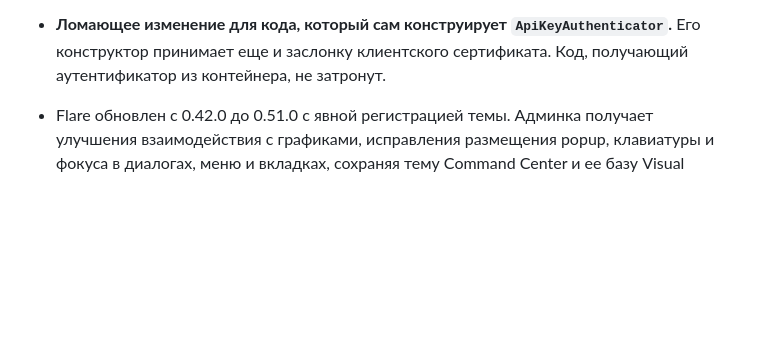
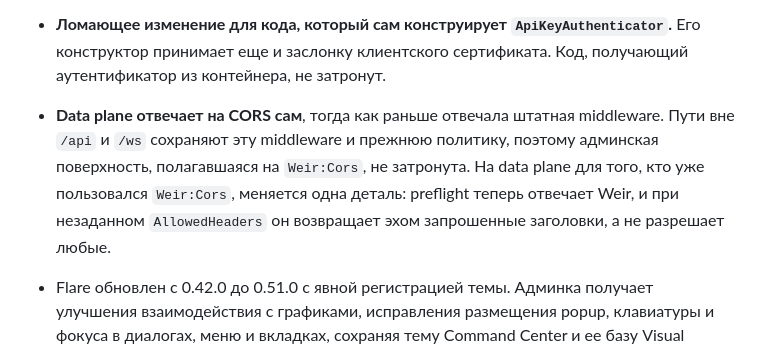
Before and after one commit to jrfrigat/Weir, a Markdown page: CHANGELOG.ru.md, the part around one of its changes. GitHub-like rendering; blank space fills up the shorter version.

Commit message:
Close the changelog for 3.0.0

```diff
--- a/CHANGELOG.ru.md
+++ b/CHANGELOG.ru.md
@@ -51,6 +53,12 @@
 - **Ломающее изменение для кода, который сам конструирует `ApiKeyAuthenticator`.** Его конструктор
   принимает еще и заслонку клиентского сертификата. Код, получающий аутентификатор из контейнера, не
   затронут.
+
+- **Data plane отвечает на CORS сам**, тогда как раньше отвечала штатная middleware. Пути вне `/api`
+  и `/ws` сохраняют эту middleware и прежнюю политику, поэтому админская поверхность, полагавшаяся
+  на `Weir:Cors`, не затронута. На data plane для того, кто уже пользовался `Weir:Cors`, меняется
+  одна деталь: preflight теперь отвечает Weir, и при незаданном `AllowedHeaders` он возвращает эхом
+  запрошенные заголовки, а не разрешает любые.
 
 - Flare обновлен с 0.42.0 до 0.51.0 с явной регистрацией темы. Админка получает улучшения
   взаимодействия с графиками, исправления размещения popup, клавиатуры и фокуса в диалогах,
```
Also changed, not shown: other parts of CHANGELOG.ru.md (+4 -1 lines), CHANGELOG.md (+10 -1 lines).
